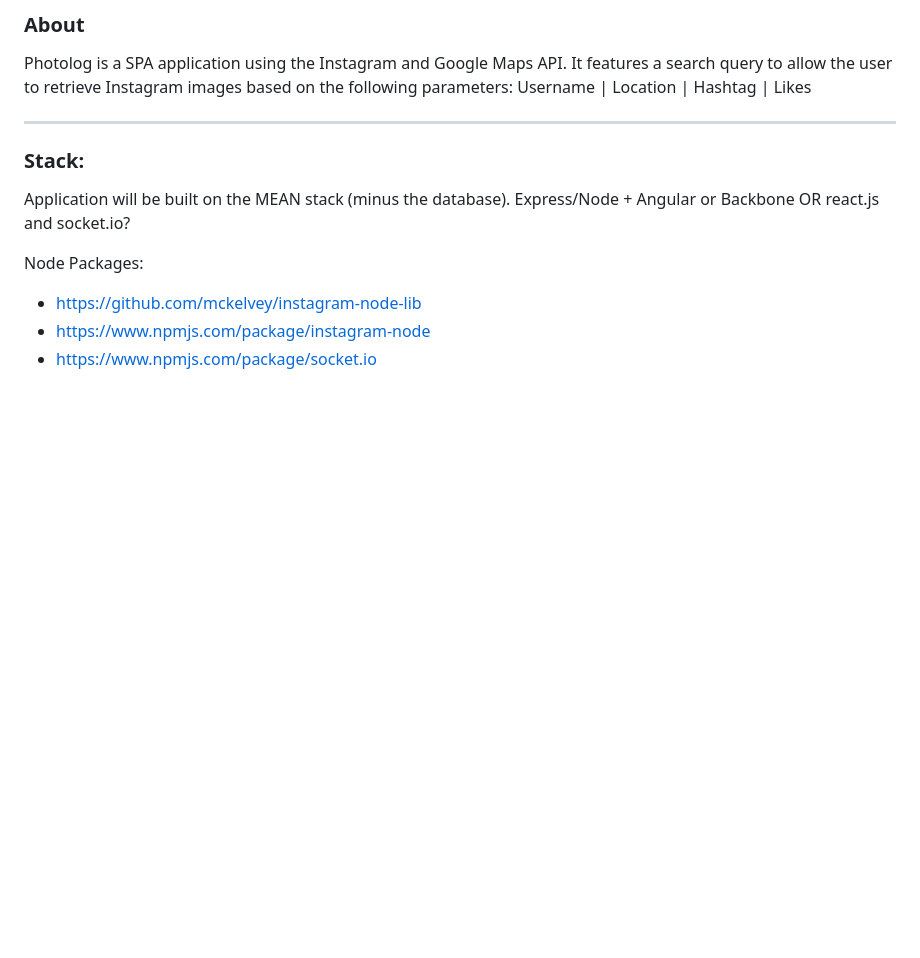
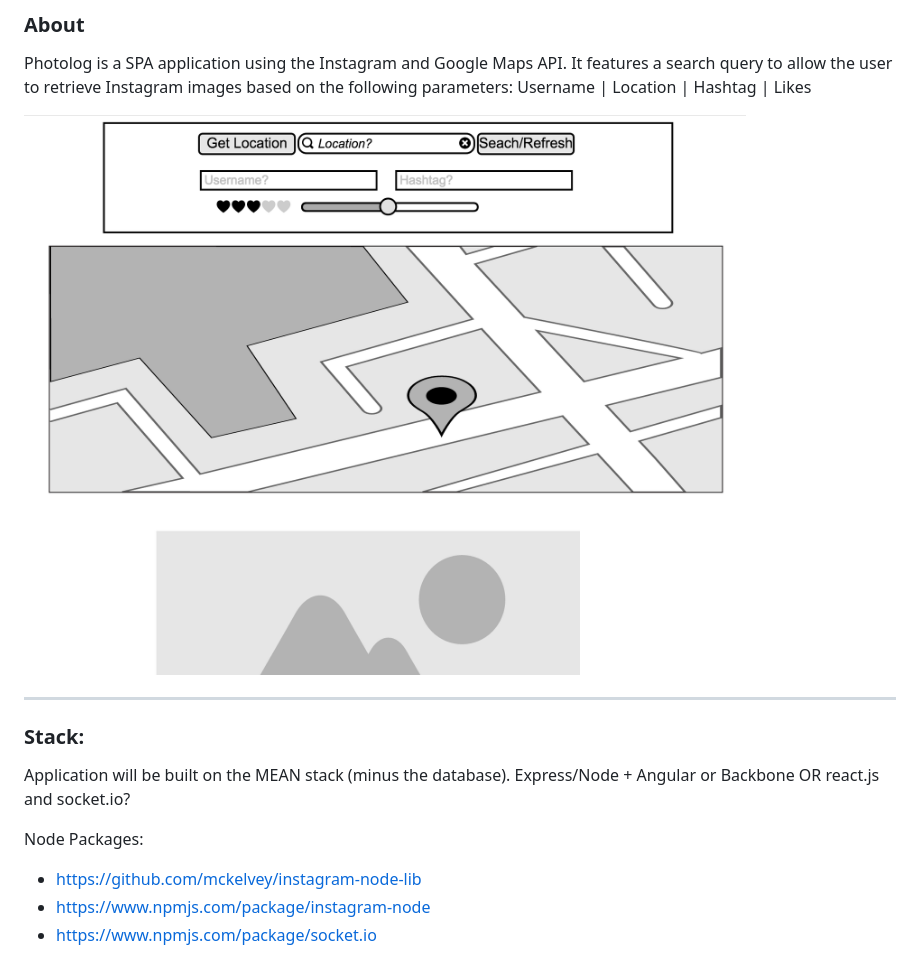
Before and after one commit to rueni/photo_app, a Markdown page: README.md, the part around the change. Rendered like a GitHub page; pictures changed too: Wireframe.png (added); blank space fills up the shorter version.

Commit message:
markdown update

```diff
--- a/README.md
+++ b/README.md
@@ -3,6 +3,8 @@
 ### About
 
 Photolog is a SPA application using the Instagram and Google Maps API. It features a search query to allow the user to retrieve Instagram images based on the following parameters: Username | Location | Hashtag | Likes
+
+<img src="Wireframe.png" alt="Drawing" style="width: 400px;"/>
 
 ---
 ### Stack:
```
